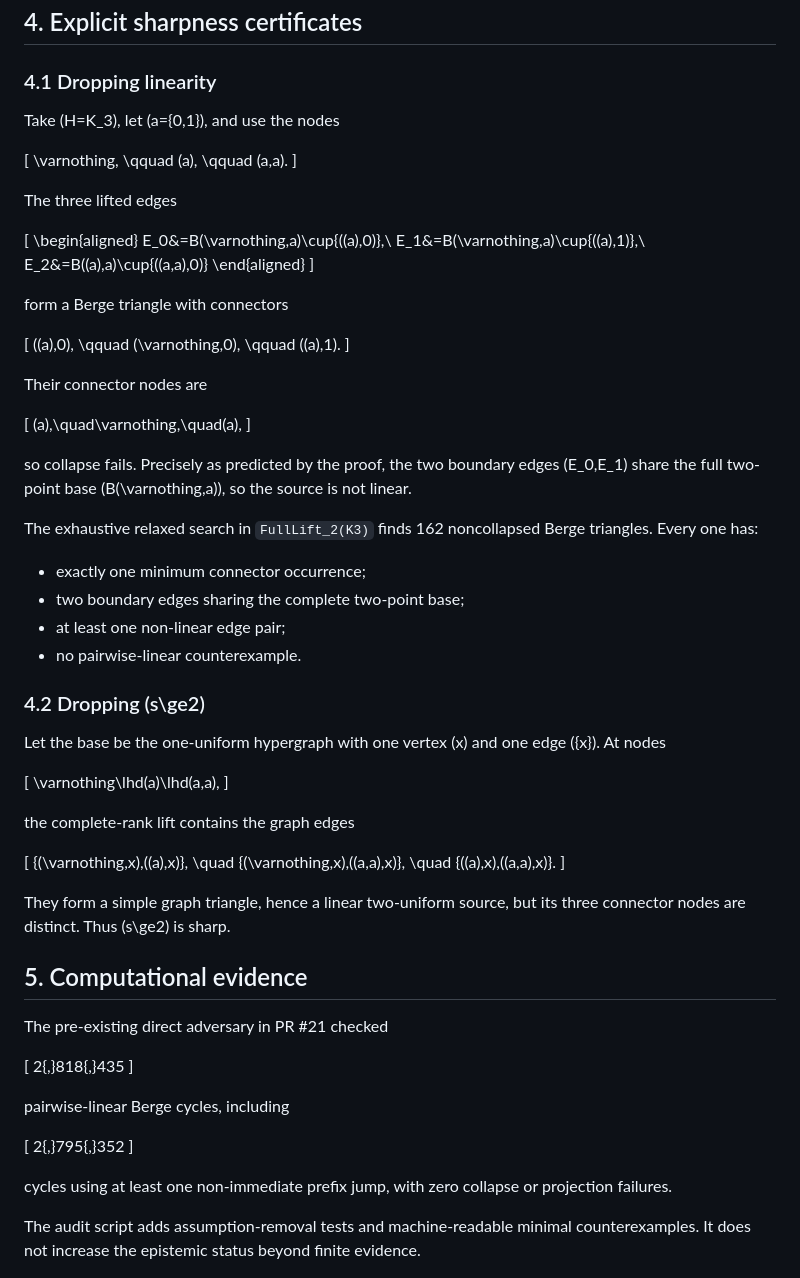
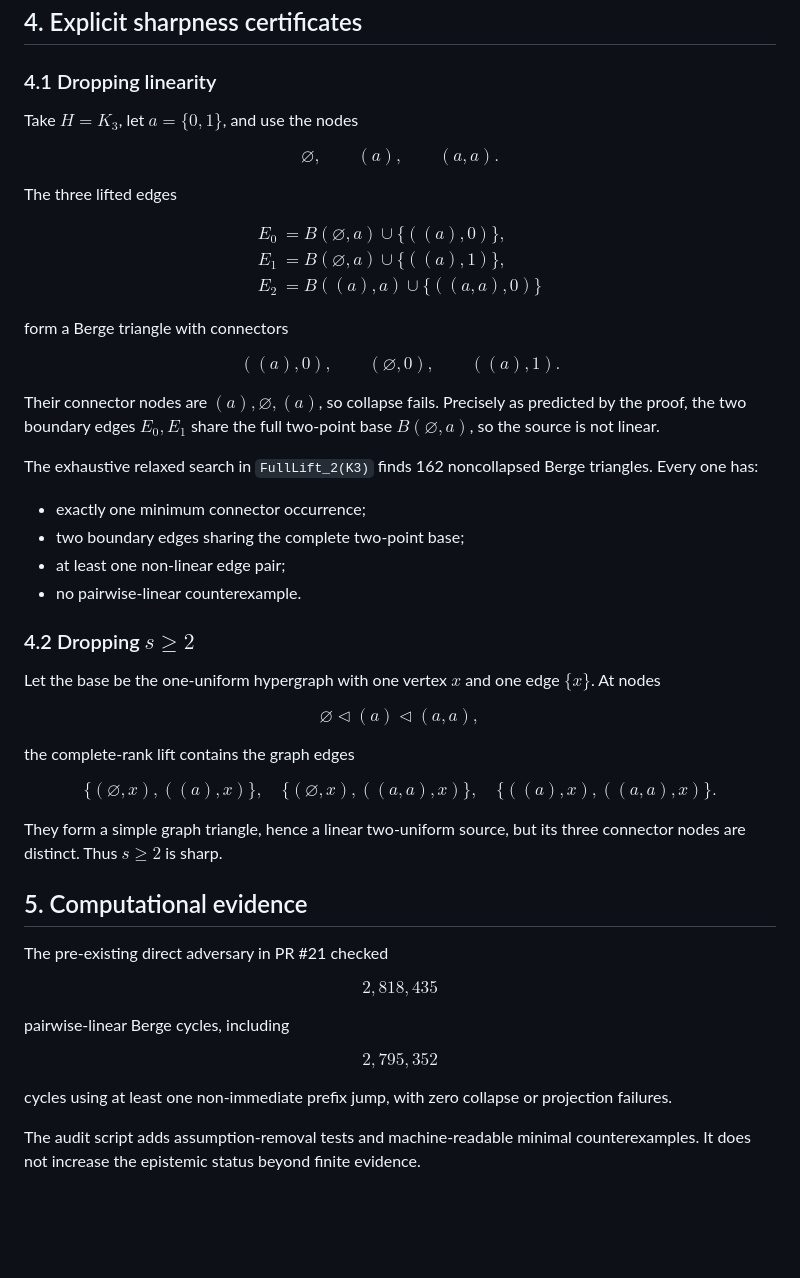
Before and after one commit to SamPetkov/Erdos593, a Markdown page: audits/CYCLE_COLLAPSE_AUDIT.md, the part around one of its changes. GitHub-like rendering; blank space fills up the shorter version.

```diff
--- a/audits/CYCLE_COLLAPSE_AUDIT.md
+++ b/audits/CYCLE_COLLAPSE_AUDIT.md
@@ -235,43 +207,37 @@ Therefore no connector lies strictly above \(\sigma\), and all connector nodes e
 
 ### 4.1 Dropping linearity
 
-Take \(H=K_3\), let \(a=\{0,1\}\), and use the nodes
+Take $H=K_3$, let $a=\{0,1\}$, and use the nodes
 
-\[
+$$
 \varnothing,
 \qquad
 (a),
 \qquad
 (a,a).
-\]
+$$
 
 The three lifted edges
 
-\[
+$$
 \begin{aligned}
 E_0&=B(\varnothing,a)\cup\{((a),0)\},\\
 E_1&=B(\varnothing,a)\cup\{((a),1)\},\\
 E_2&=B((a),a)\cup\{((a,a),0)\}
 \end{aligned}
-\]
+$$
 
 form a Berge triangle with connectors
 
-\[
+$$
 ((a),0),
 \qquad
 (\varnothing,0),
 \qquad
 ((a),1).
-\]
+$$
 
-Their connector nodes are
-
-\[
-(a),\quad\varnothing,\quad(a),
-\]
-
-so collapse fails. Precisely as predicted by the proof, the two boundary edges \(E_0,E_1\) share the full two-point base \(B(\varnothing,a)\), so the source is not linear.
+Their connector nodes are $(a),\varnothing,(a)$, so collapse fails. Precisely as predicted by the proof, the two boundary edges $E_0,E_1$ share the full two-point base $B(\varnothing,a)$, so the source is not linear.
 
 The exhaustive relaxed search in `FullLift_2(K3)` finds 162 noncollapsed Berge triangles. Every one has:
 
@@ -280,39 +246,39 @@ The exhaustive relaxed search in `FullLift_2(K3)` finds 162 noncollapsed Berge t
 - at least one non-linear edge pair;
 - no pairwise-linear counterexample.
 
-### 4.2 Dropping \(s\ge2\)
+### 4.2 Dropping $s\ge2$
 
-Let the base be the one-uniform hypergraph with one vertex \(x\) and one edge \(\{x\}\). At nodes
+Let the base be the one-uniform hypergraph with one vertex $x$ and one edge $\{x\}$. At nodes
 
-\[
+$$
 \varnothing\lhd(a)\lhd(a,a),
-\]
+$$
 
 the complete-rank lift contains the graph edges
 
-\[
+$$
 \{(\varnothing,x),((a),x)\},
 \quad
 \{(\varnothing,x),((a,a),x)\},
 \quad
 \{((a),x),((a,a),x)\}.
-\]
+$$
 
-They form a simple graph triangle, hence a linear two-uniform source, but its three connector nodes are distinct. Thus \(s\ge2\) is sharp.
+They form a simple graph triangle, hence a linear two-uniform source, but its three connector nodes are distinct. Thus $s\ge2$ is sharp.
 
 ## 5. Computational evidence
 
 The pre-existing direct adversary in PR #21 checked
 
-\[
+$$
 2{,}818{,}435
-\]
+$$
 
 pairwise-linear Berge cycles, including
 
-\[
+$$
 2{,}795{,}352
-\]
+$$
 
 cycles using at least one non-immediate prefix jump, with zero collapse or projection failures.
 
```
Also changed, not shown: other parts of audits/CYCLE_COLLAPSE_AUDIT.md (+84 -112 lines).
